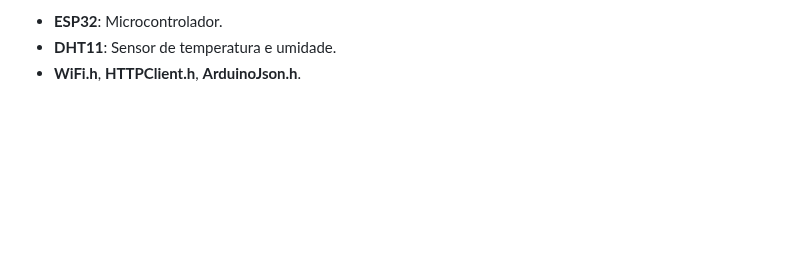
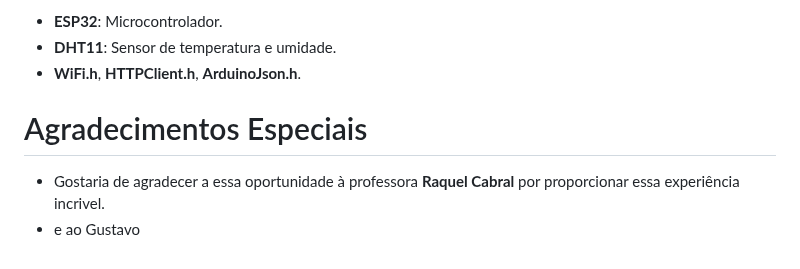
Before and after one commit to CaioXTSY/OAC_ESP, a Markdown page: README.md, the part around the change. Rendered like a GitHub page; blank space fills up the shorter version.

```diff
--- a/README.md
+++ b/README.md
@@ -79,3 +79,7 @@
 - **ESP32**: Microcontrolador.
 - **DHT11**: Sensor de temperatura e umidade.
 - **WiFi.h**, **HTTPClient.h**, **ArduinoJson.h**.
+
+# Agradecimentos Especiais
+- Gostaria de agradecer a essa oportunidade à professora **Raquel Cabral** por proporcionar essa experiência incrivel.
+- e ao Gustavo
```
